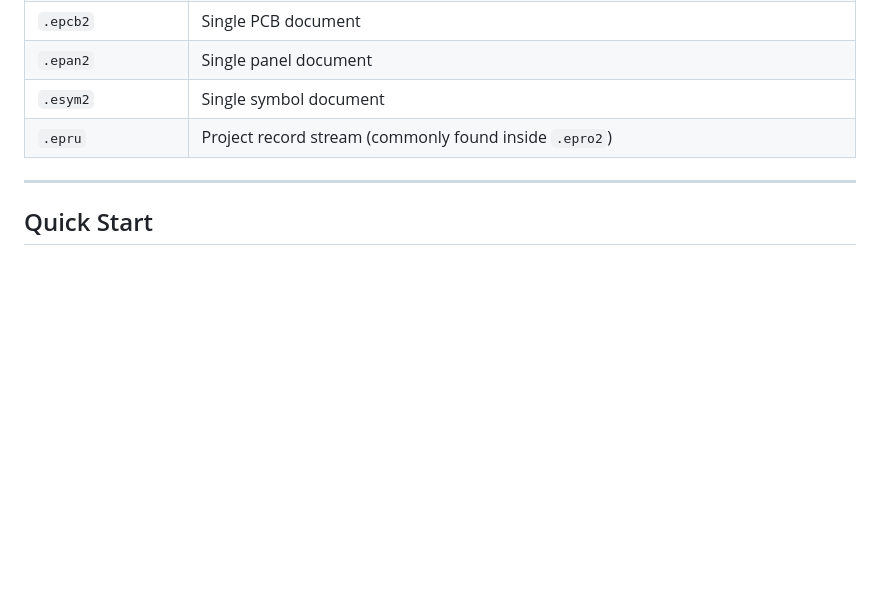
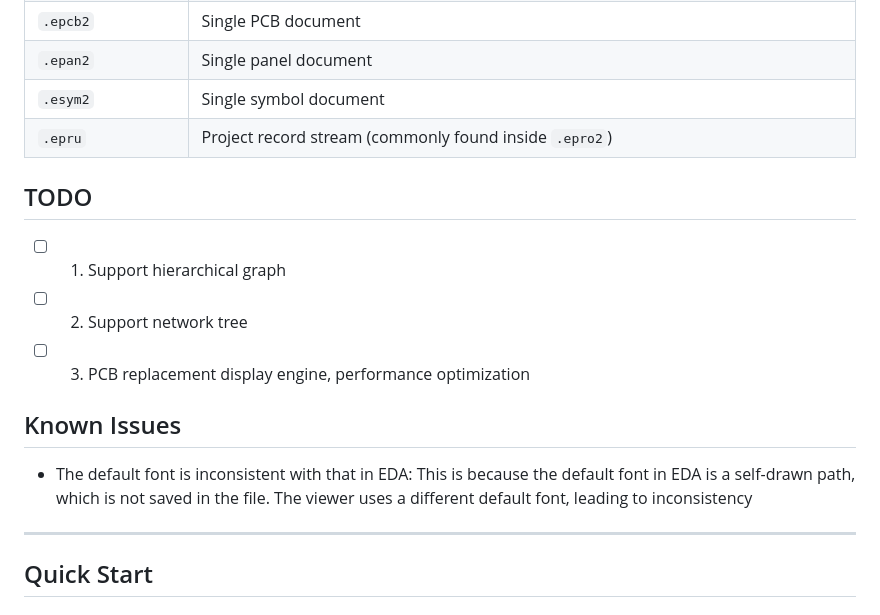
Before and after one commit to easyeda/easyeda-viewer, a Markdown page: README_en.md, the part around the change. GitHub-like rendering; blank space fills up the shorter version.

Commit message:
docs: README 补充 TODO 与已知问题说明

```diff
--- a/README_en.md
+++ b/README_en.md
@@ -36,6 +36,18 @@ A lightweight, offline, embeddable viewer for **EasyEDA Pro / 嘉立创EDA专业
 | `.epan2` | Single panel document |
 | `.esym2` | Single symbol document |
 | `.epru` | Project record stream (commonly found inside `.epro2`) |
+
+
+## TODO
+
+- [ ] 1. Support hierarchical graph
+- [ ] 2. Support network tree
+- [ ] 3. PCB replacement display engine, performance optimization
+
+## Known Issues
+
+- The default font is inconsistent with that in EDA: This is because the default font in EDA is a self-drawn path, which is not saved in the file. The viewer uses a different default font, leading to inconsistency
+
 
 ---
 
```
Also changed, not shown: README.md (+3 -0 lines).
